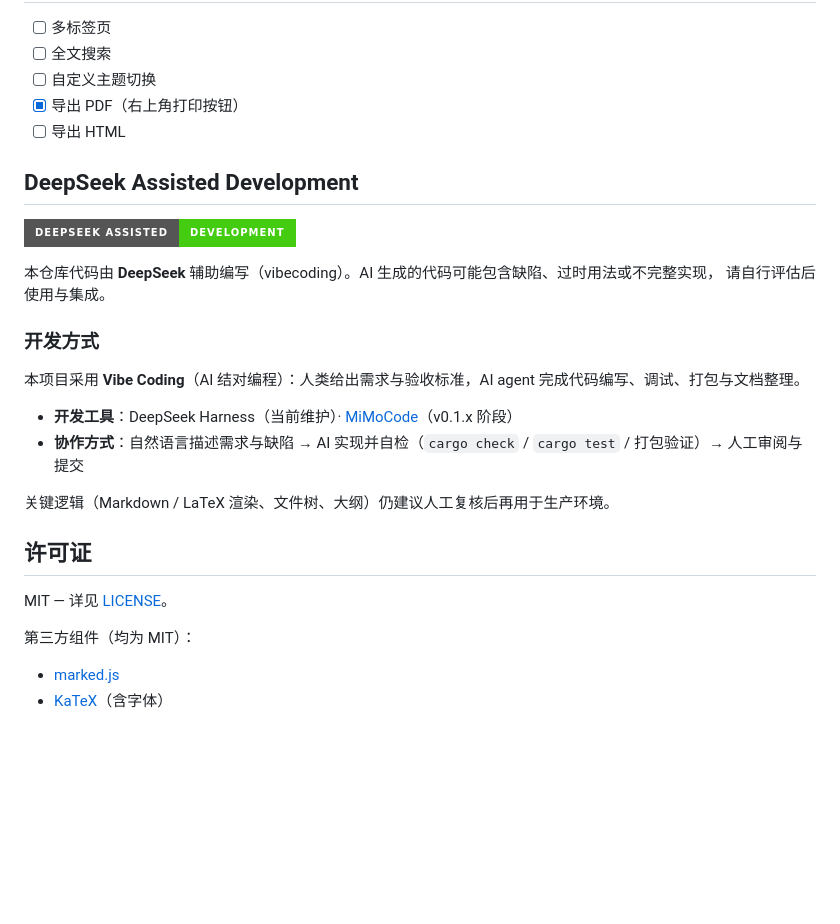
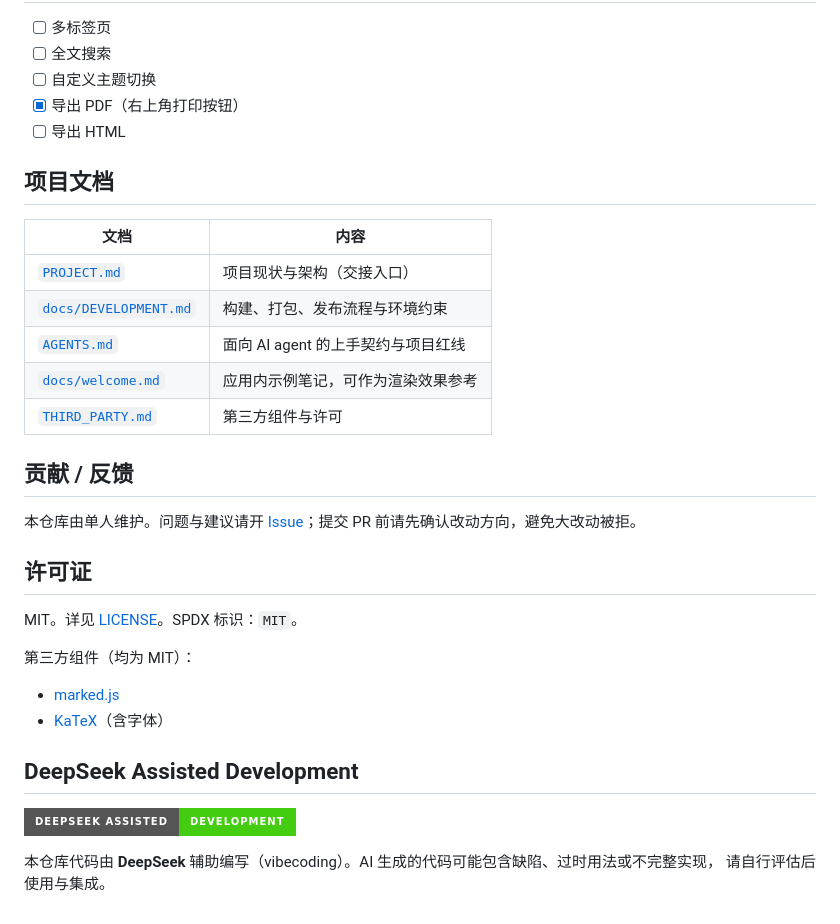
Before and after one commit to SyntaxEntity/Glance, a Markdown page: README.md, the part around one of its changes. Rendered like a GitHub page; badges without logos; blank space fills up the shorter version.

```diff
--- a/README.md
+++ b/README.md
@@ -109,27 +157,32 @@ data/icons/      应用图标（hicolor：SVG + 多尺寸 PNG）
 - [x] 导出 PDF（右上角打印按钮）
 - [ ] 导出 HTML
 
+## 项目文档
+
+| 文档 | 内容 |
+|---|---|
+| [`PROJECT.md`](PROJECT.md) | 项目现状与架构（交接入口） |
+| [`docs/DEVELOPMENT.md`](docs/DEVELOPMENT.md) | 构建、打包、发布流程与环境约束 |
+| [`AGENTS.md`](AGENTS.md) | 面向 AI agent 的上手契约与项目红线 |
+| [`docs/welcome.md`](docs/welcome.md) | 应用内示例笔记，可作为渲染效果参考 |
+| [`THIRD_PARTY.md`](THIRD_PARTY.md) | 第三方组件与许可 |
+
+## 贡献 / 反馈
+
+本仓库由单人维护。问题与建议请开 [Issue](https://github.com/SyntaxEntity/Glance/issues)；提交 PR 前请先确认改动方向，避免大改动被拒。
+
+## 许可证
+
+MIT。详见 [LICENSE](LICENSE)。SPDX 标识：`MIT`。
+
+第三方组件（均为 MIT）：
+
+- [marked.js](https://github.com/markedjs/marked)
+- [KaTeX](https://github.com/KaTeX/KaTeX)（含字体）
+
 ## DeepSeek Assisted Development
 
 ![DeepSeek Assisted Development](https://img.shields.io/badge/DeepSeek%20Assisted-Development-brightgreen?style=for-the-badge&logo=deepseek)
 
 本仓库代码由 **DeepSeek** 辅助编写（vibecoding）。AI 生成的代码可能包含缺陷、过时用法或不完整实现，
 请自行评估后使用与集成。
-
-### 开发方式
-
-本项目采用 **Vibe Coding**（AI 结对编程）：人类给出需求与验收标准，AI agent 完成代码编写、调试、打包与文档整理。
-
-- **开发工具**：DeepSeek Harness（当前维护）· [MiMoCode](https://mimo.xiaomi.com/mimocode)（v0.1.x 阶段）
-- **协作方式**：自然语言描述需求与缺陷 → AI 实现并自检（`cargo check` / `cargo test` / 打包验证）→ 人工审阅与提交
-
-关键逻辑（Markdown / LaTeX 渲染、文件树、大纲）仍建议人工复核后再用于生产环境。
-
-## 许可证
-
-MIT — 详见 [LICENSE](LICENSE)。
-
-第三方组件（均为 MIT）：
-
-- [marked.js](https://github.com/markedjs/marked)
-- [KaTeX](https://github.com/KaTeX/KaTeX)（含字体）
```
Also changed, not shown: other parts of README.md (+84 -36 lines).
